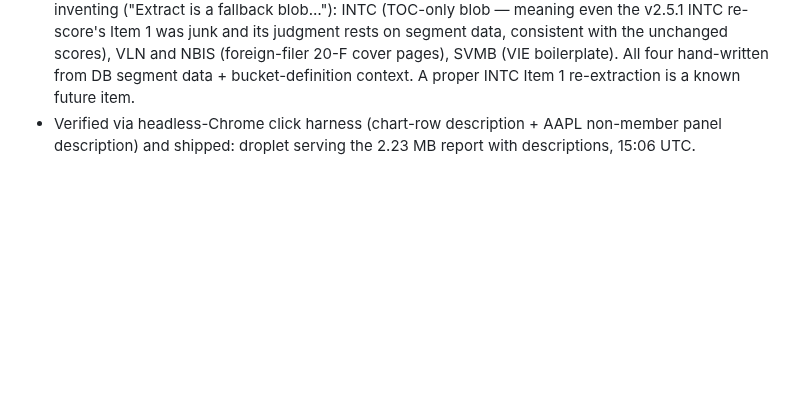
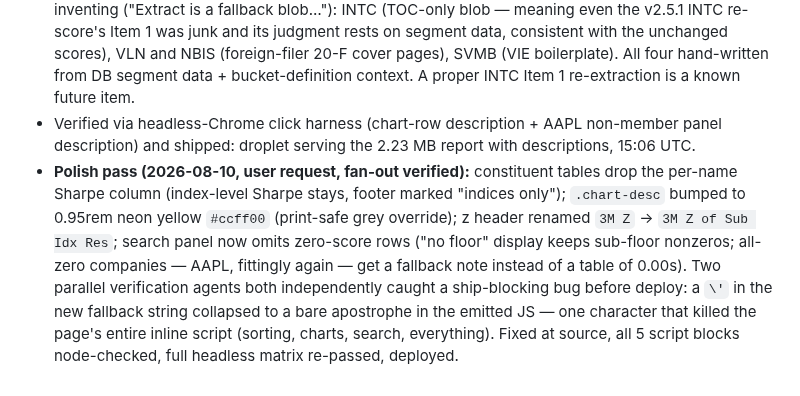
Before and after one commit to snowleopard-spec/pantheon, a Markdown page: docs/Context/PROGRESS_REPORT.md, the part around the change. GitHub-like rendering; blank space fills up the shorter version.

Commit message:
docs: PROGRESS_REPORT — polish pass + the one-character JS lesson
Co-Authored-By: Claude Fable 5 <noreply@anthropic.com>

```diff
--- a/docs/Context/PROGRESS_REPORT.md
+++ b/docs/Context/PROGRESS_REPORT.md
@@ -644,3 +644,4 @@ Investigating the "Mac-vs-droplet embedding discrepancy" flagged above uncovered
 - **Two YAML gotchas caught by a round-trip check before first write:** ticker `ON` parses as YAML 1.1 boolean `True` (fix: quote keys in {Y,N,YES,NO,ON,OFF,TRUE,FALSE}), and `textwrap` breaks on hyphens which block-scalar folding rejoins with a stray space ("battery- powered") — fix `break_on_hyphens=False`.
 - **Data-quality finding:** 4 extracts were too thin for the agents, which flagged them honestly instead of inventing ("Extract is a fallback blob…"): INTC (TOC-only blob — meaning even the v2.5.1 INTC re-score's Item 1 was junk and its judgment rests on segment data, consistent with the unchanged scores), VLN and NBIS (foreign-filer 20-F cover pages), SVMB (VIE boilerplate). All four hand-written from DB segment data + bucket-definition context. A proper INTC Item 1 re-extraction is a known future item.
 - Verified via headless-Chrome click harness (chart-row description + AAPL non-member panel description) and shipped: droplet serving the 2.23 MB report with descriptions, 15:06 UTC.
+- **Polish pass (2026-08-10, user request, fan-out verified):** constituent tables drop the per-name Sharpe column (index-level Sharpe stays, footer marked "indices only"); `.chart-desc` bumped to 0.95rem neon yellow `#ccff00` (print-safe grey override); z header renamed `3M Z` → `3M Z of Sub Idx Res`; search panel now omits zero-score rows ("no floor" display keeps sub-floor nonzeros; all-zero companies — AAPL, fittingly again — get a fallback note instead of a table of 0.00s). Two parallel verification agents both independently caught a ship-blocking bug before deploy: a `\'` in the new fallback string collapsed to a bare apostrophe in the emitted JS — one character that killed the page's entire inline script (sorting, charts, search, everything). Fixed at source, all 5 script blocks node-checked, full headless matrix re-passed, deployed.
```
